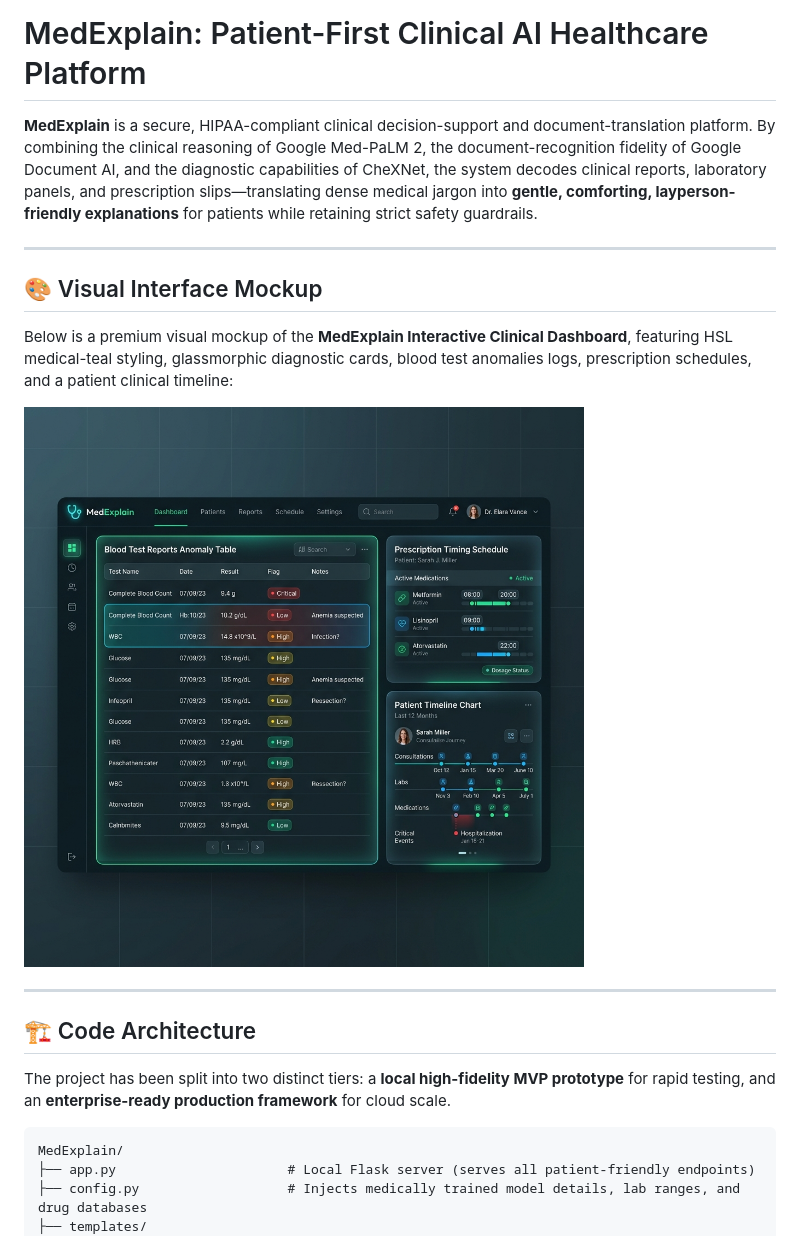
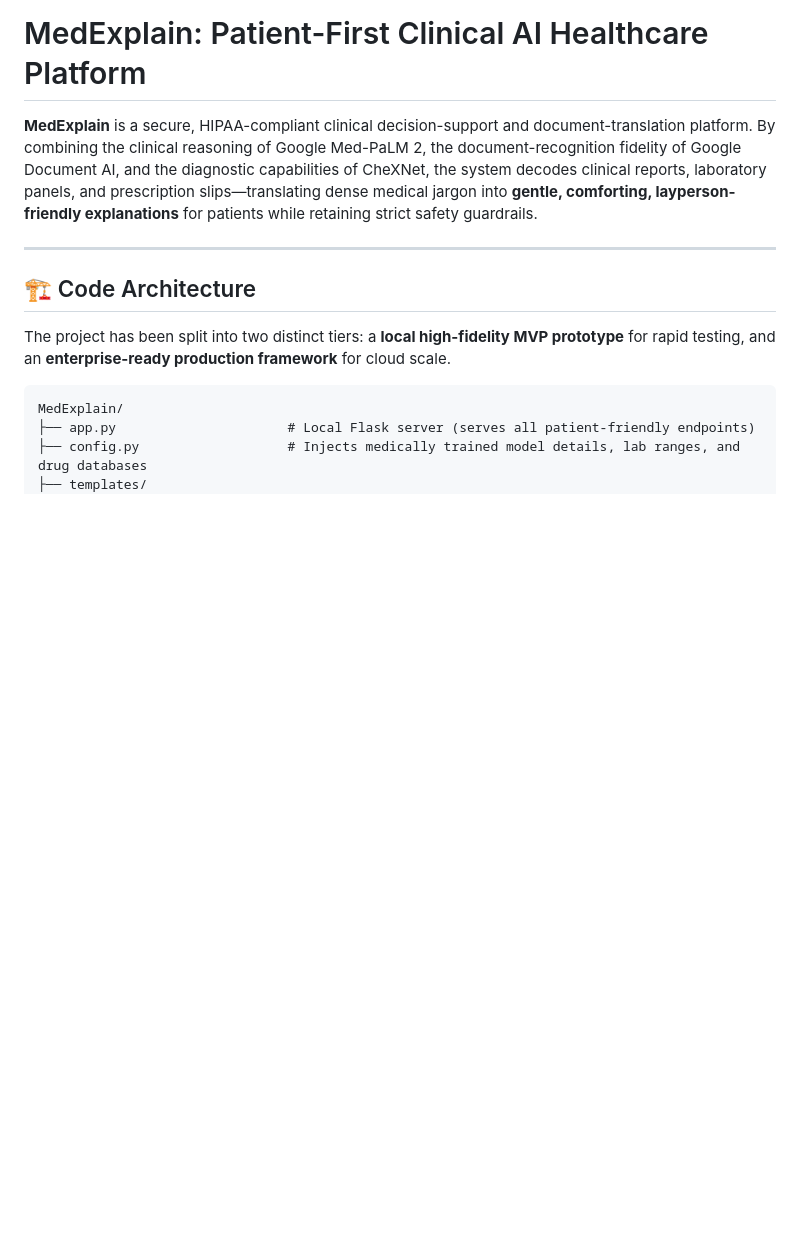
Before and after one commit to Srinivasa000/MedExplain, a Markdown page: README.md, the part around the change. GitHub-like rendering; blank space fills up the shorter version.

```diff
--- a/README.md
+++ b/README.md
@@ -1,14 +1,6 @@
 # MedExplain: Patient-First Clinical AI Healthcare Platform
 
 **MedExplain** is a secure, HIPAA-compliant clinical decision-support and document-translation platform. By combining the clinical reasoning of Google Med-PaLM 2, the document-recognition fidelity of Google Document AI, and the diagnostic capabilities of CheXNet, the system decodes clinical reports, laboratory panels, and prescription slips—translating dense medical jargon into **gentle, comforting, layperson-friendly explanations** for patients while retaining strict safety guardrails.
-
----
-
-## 🎨 Visual Interface Mockup
-
-Below is a premium visual mockup of the **MedExplain Interactive Clinical Dashboard**, featuring HSL medical-teal styling, glassmorphic diagnostic cards, blood test anomalies logs, prescription schedules, and a patient clinical timeline:
-
-![MedExplain Dashboard Mockup](medexplain_dashboard.png)
 
 ---
 
```
